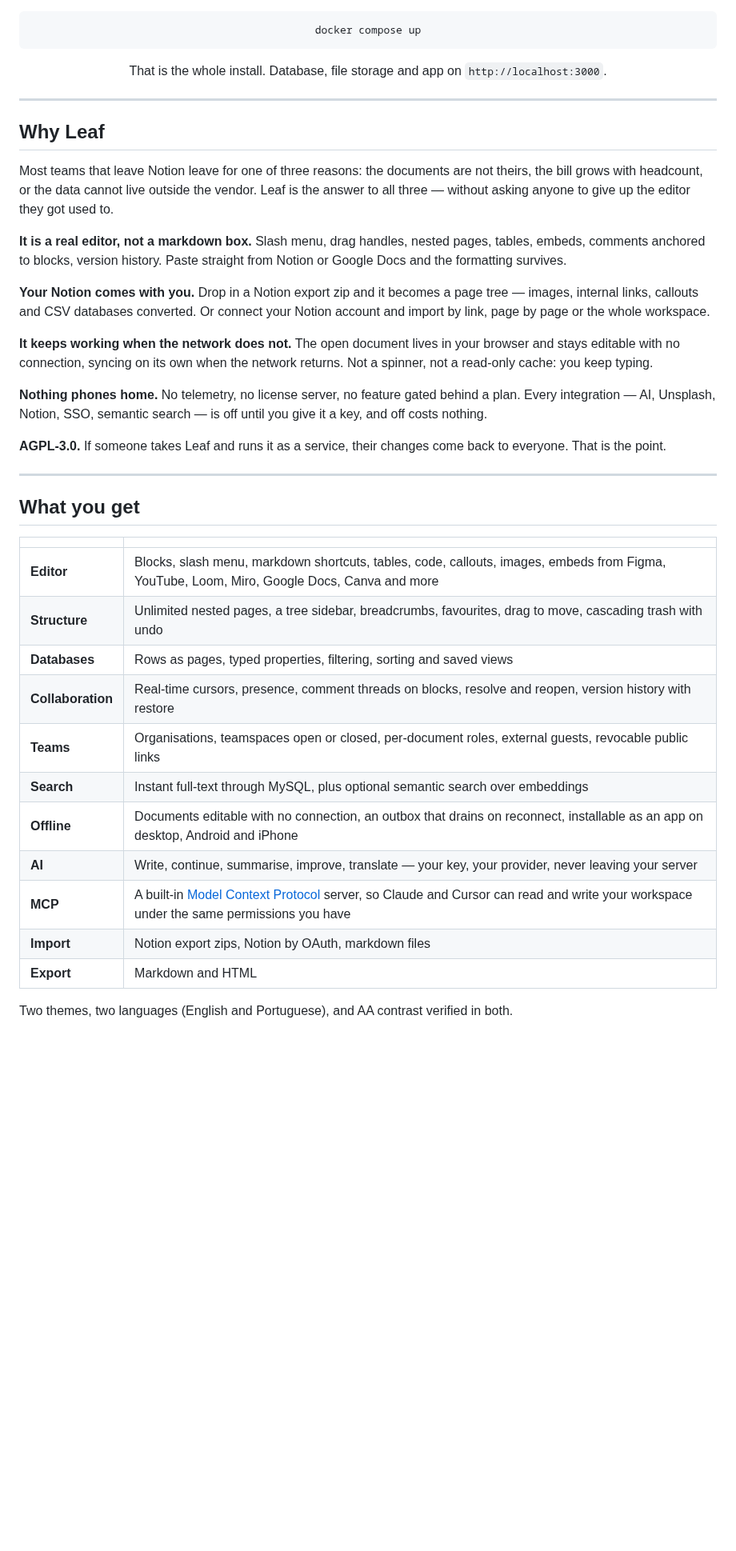
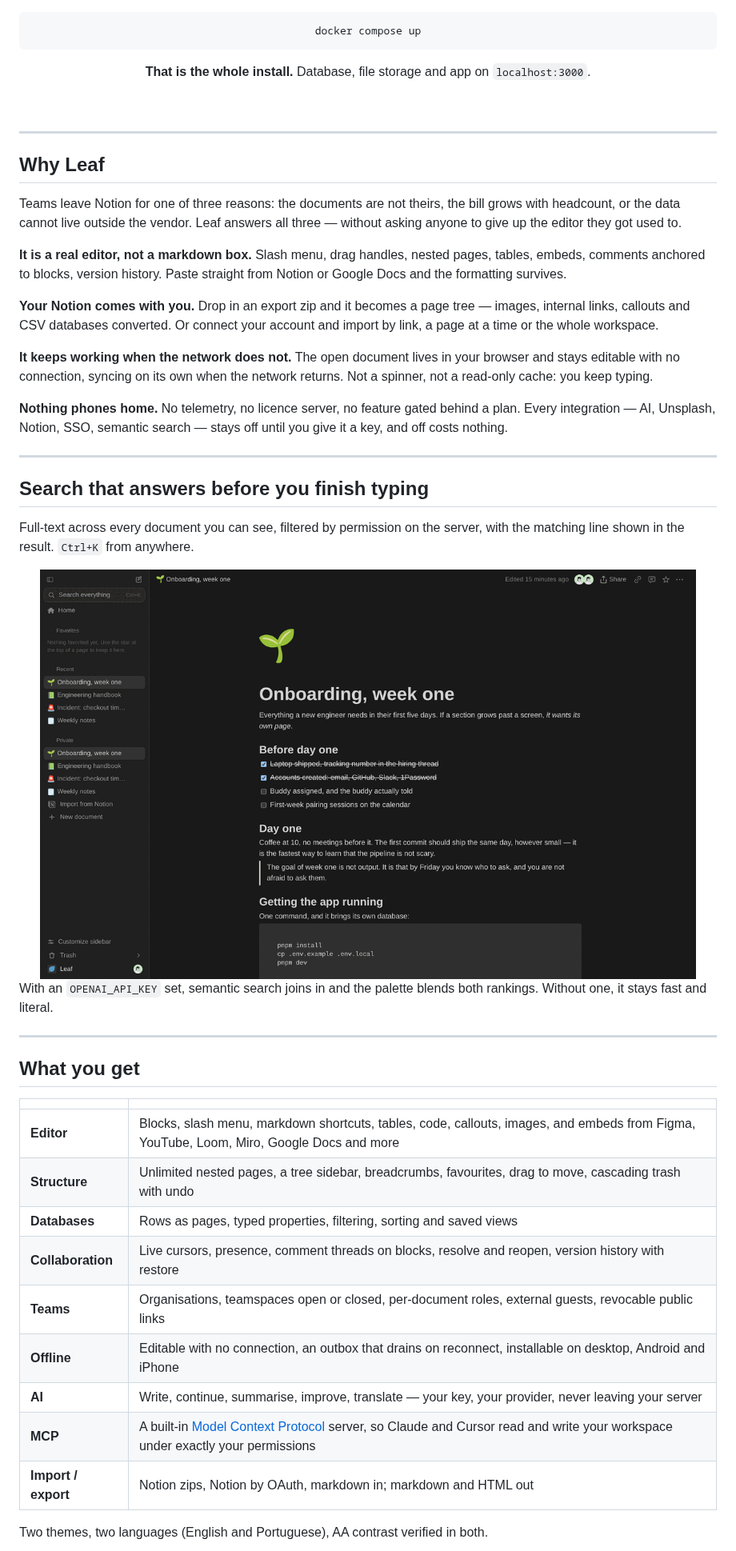
Before and after one commit to arvoreeducacao/leaf, a Markdown page: README.md, the part around one of its changes. Shown at 80% size. Rendered like a GitHub page; pictures changed too: docs/media/search.gif (added); blank space fills up the shorter version.

````diff
--- a/README.md
+++ b/README.md
@@ -17,8 +30,9 @@ way.
 docker compose up
 ```
 
-That is the whole install. Database, file storage and app on
-`http://localhost:3000`.
+**That is the whole install.** Database, file storage and app on `localhost:3000`.
+
+<br>
 
 </div>
 
@@ -26,29 +40,44 @@ That is the whole install. Database, file storage and app on
 
 ## Why Leaf
 
-Most teams that leave Notion leave for one of three reasons: the documents are
-not theirs, the bill grows with headcount, or the data cannot live outside the
-vendor. Leaf is the answer to all three — without asking anyone to give up the
-editor they got used to.
+Teams leave Notion for one of three reasons: the documents are not theirs, the
+bill grows with headcount, or the data cannot live outside the vendor. Leaf
+answers all three — without asking anyone to give up the editor they got used
+to.
 
-**It is a real editor, not a markdown box.** Slash menu, drag handles, nested
-pages, tables, embeds, comments anchored to blocks, version history. Paste
-straight from Notion or Google Docs and the formatting survives.
+**It is a real editor, not a markdown box.**
+Slash menu, drag handles, nested pages, tables, embeds, comments anchored to
+blocks, version history. Paste straight from Notion or Google Docs and the
+formatting survives.
 
-**Your Notion comes with you.** Drop in a Notion export zip and it becomes a page
-tree — images, internal links, callouts and CSV databases converted. Or connect
-your Notion account and import by link, page by page or the whole workspace.
+**Your Notion comes with you.**
+Drop in an export zip and it becomes a page tree — images, internal links,
+callouts and CSV databases converted. Or connect your account and import by
+link, a page at a time or the whole workspace.
 
-**It keeps working when the network does not.** The open document lives in your
-browser and stays editable with no connection, syncing on its own when the
-network returns. Not a spinner, not a read-only cache: you keep typing.
+**It keeps working when the network does not.**
+The open document lives in your browser and stays editable with no connection,
+syncing on its own when the network returns. Not a spinner, not a read-only
+cache: you keep typing.
 
-**Nothing phones home.** No telemetry, no license server, no feature gated behind
-a plan. Every integration — AI, Unsplash, Notion, SSO, semantic search — is off
-until you give it a key, and off costs nothing.
+**Nothing phones home.**
+No telemetry, no licence server, no feature gated behind a plan. Every
+integration — AI, Unsplash, Notion, SSO, semantic search — stays off until you
+give it a key, and off costs nothing.
 
-**AGPL-3.0.** If someone takes Leaf and runs it as a service, their changes come
-back to everyone. That is the point.
+---
+
+## Search that answers before you finish typing
+
+Full-text across every document you can see, filtered by permission on the
+server, with the matching line shown in the result. `Ctrl+K` from anywhere.
+
+<div align="center">
+<img src="docs/media/search.gif" alt="Pressing Ctrl+K, typing a few letters, and the matching document opening" width="820">
+</div>
+
+With an `OPENAI_API_KEY` set, semantic search joins in and the palette blends
+both rankings. Without one, it stays fast and literal.
 
 ---
 
@@ -56,17 +85,15 @@ back to everyone. That is the point.
 
 | | |
 |---|---|
-| **Editor** | Blocks, slash menu, markdown shortcuts, tables, code, callouts, images, embeds from Figma, YouTube, Loom, Miro, Google Docs, Canva and more |
+| **Editor** | Blocks, slash menu, markdown shortcuts, tables, code, callouts, images, and embeds from Figma, YouTube, Loom, Miro, Google Docs and more |
 | **Structure** | Unlimited nested pages, a tree sidebar, breadcrumbs, favourites, drag to move, cascading trash with undo |
 | **Databases** | Rows as pages, typed properties, filtering, sorting and saved views |
-| **Collaboration** | Real-time cursors, presence, comment threads on blocks, resolve and reopen, version history with restore |
+| **Collaboration** | Live cursors, presence, comment threads on blocks, resolve and reopen, version history with restore |
 | **Teams** | Organisations, teamspaces open or closed, per-document roles, external guests, revocable public links |
-| **Search** | Instant full-text through MySQL, plus optional semantic search over embeddings |
-| **Offline** | Documents editable with no connection, an outbox that drains on reconnect, installable as an app on desktop, Android and iPhone |
+| **Offline** | Editable with no connection, an outbox that drains on reconnect, installable on desktop, Android and iPhone |
 | **AI** | Write, continue, summarise, improve, translate — your key, your provider, never leaving your server |
-| **MCP** | A built-in [Model Context Protocol](https://modelcontextprotocol.io) server, so Claude and Cursor can read and write your workspace under the same permissions you have |
-| **Import** | Notion export zips, Notion by OAuth, markdown files |
-| **Export** | Markdown and HTML |
+| **MCP** | A built-in [Model Context Protocol](https://modelcontextprotocol.io) server, so Claude and Cursor read and write your workspace under exactly your permissions |
+| **Import / export** | Notion zips, Notion by OAuth, markdown in; markdown and HTML out |
 
-Two themes, two languages (English and Portuguese), and AA contrast verified in
+Two themes, two languages (English and Portuguese), AA contrast verified in
 both.
````
Also changed, not shown: other parts of README.md (+36 -17 lines), docs/media/editor-dark.png (added), docs/media/editor-light.png (added), docs/media/incident-light.png (added), docs/media/search-dark.png (added).
